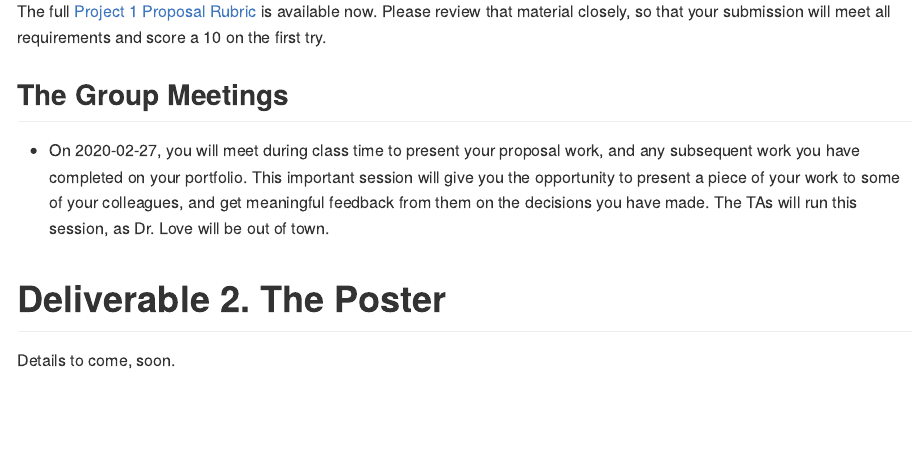
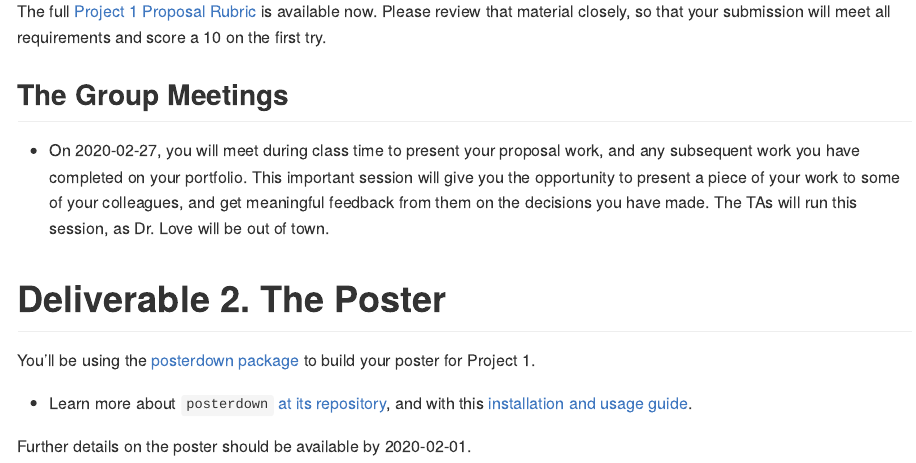
Before and after one commit to shivanshdave/2020-432, an R Markdown document (projects/project1/README.Rmd): the page in a window 1100 px wide, from 3220 px down. Rendered offline with R 4.5, knitr and Pandoc, with nearby package versions.

Commit message:
Added posterdown to Project 1 instructions

```diff
--- a/projects/project1/README.Rmd
+++ b/projects/project1/README.Rmd
@@ -84,4 +84,8 @@ The full [Project 1 Proposal Rubric](https://github.com/THOMASELOVE/2020-432/blo
 
 # Deliverable 2. The Poster
 
-Details to come, soon.
+You'll be using the [posterdown package](https://github.com/brentthorne/posterdown) to build your poster for Project 1.
+
+- Learn more about `posterdown` [at its repository](https://github.com/brentthorne/posterdown), and with this [installation and usage guide](https://github.com/brentthorne/posterdown/wiki/Installation-&-Usage-Guide).
+
+Further details on the poster should be available by 2020-02-01.
```
Also changed, not shown: projects/project1/README.md.
